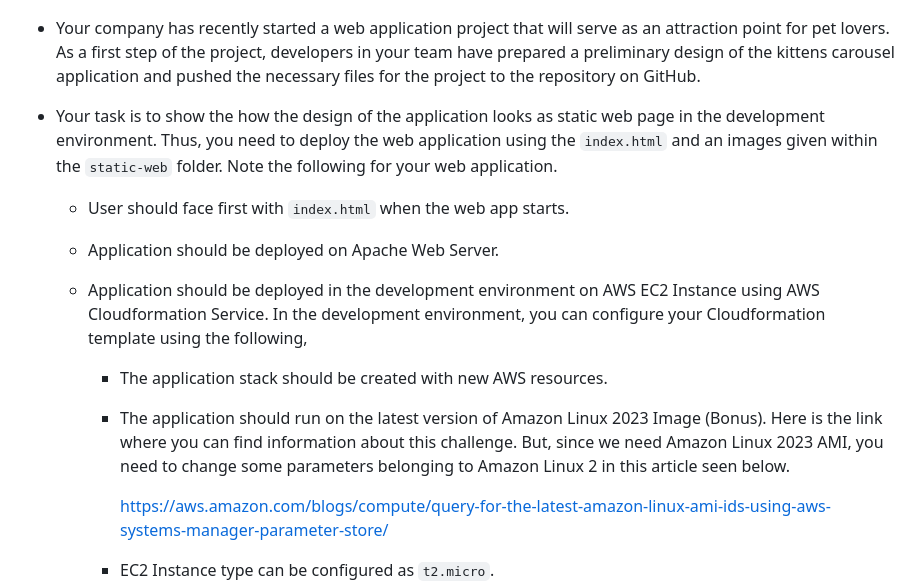
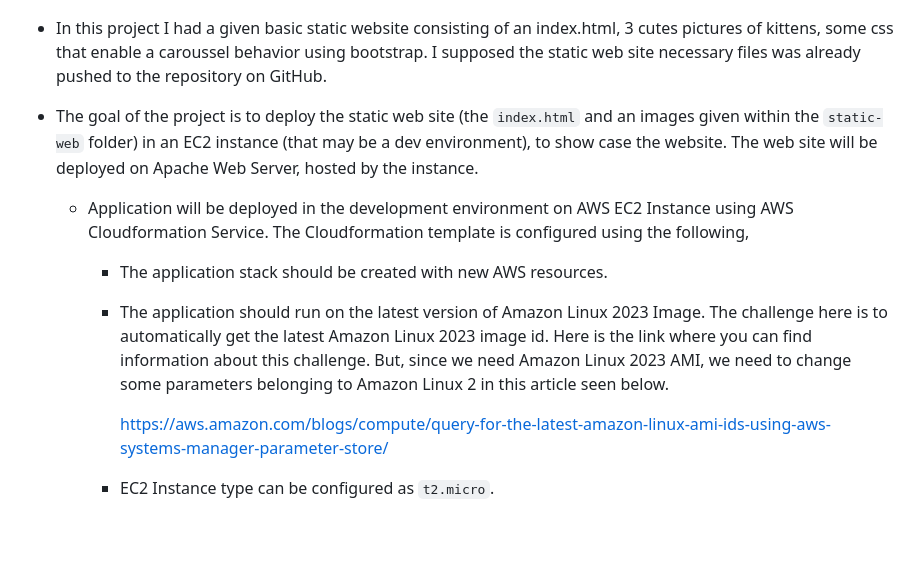
Before and after one commit to amagne/my-repository, a Markdown page: 101-kittens-carousel-static-website-ec2/README.md, the part around one of its changes. Rendered like a GitHub page; blank space fills up the shorter version.

```diff
--- a/101-kittens-carousel-static-website-ec2/README.md
+++ b/101-kittens-carousel-static-website-ec2/README.md
@@ -7,19 +7,15 @@ Kittens Carousel is a static website application deployed with Apache Web Server
 
 ![Project_101](Pro_Project_101.png)
 
-- Your company has recently started a web application project that will serve as an attraction point for pet lovers. As a first step of the project, developers in your team have prepared a preliminary design of the kittens carousel application and pushed the necessary files for the project to the repository on GitHub.
+- In this project I had a given basic static website consisting of an index.html, 3 cutes pictures of kittens, some css that enable a caroussel behavior using bootstrap. I supposed the static web site necessary files was already pushed to the repository on GitHub.
 
-- Your task is to show the how the design of the application looks as static web page in the development environment. Thus, you need to deploy the web application using the `index.html` and an images given within the `static-web` folder. Note the following for your web application.
+- The goal of the project is to deploy the static web site (the `index.html` and an images given within the `static-web` folder) in an EC2 instance (that may be a dev environment), to show case the website. The web site will be deployed on Apache Web Server, hosted by the instance.
 
-   - User should face first with `index.html` when the web app starts.
-
-   - Application should be deployed on Apache Web Server.
-
-   - Application should be deployed in the development environment on AWS EC2 Instance using AWS Cloudformation Service. In the development environment, you can configure your Cloudformation template using the following,
+   - Application will be deployed in the development environment on AWS EC2 Instance using AWS Cloudformation Service. The Cloudformation template is configured using the following,
 
       - The application stack should be created with new AWS resources.
 
-      - The application should run on the latest version of Amazon Linux 2023 Image (Bonus). Here is the link where you can find information about this challenge. But, since we need Amazon Linux 2023 AMI, you need to change some parameters belonging to Amazon Linux 2 in this article seen below.
+      - The application should run on the latest version of Amazon Linux 2023 Image. The challenge here is to automatically get the latest Amazon Linux 2023 image id. Here is the link where you can find information about this challenge. But, since we need Amazon Linux 2023 AMI, we need to change some parameters belonging to Amazon Linux 2 in this article seen below.
 
          https://aws.amazon.com/blogs/compute/query-for-the-latest-amazon-linux-ami-ids-using-aws-systems-manager-parameter-store/
 
```
Also changed, not shown: other parts of 101-kittens-carousel-static-website-ec2/README.md (+8 -25 lines).
